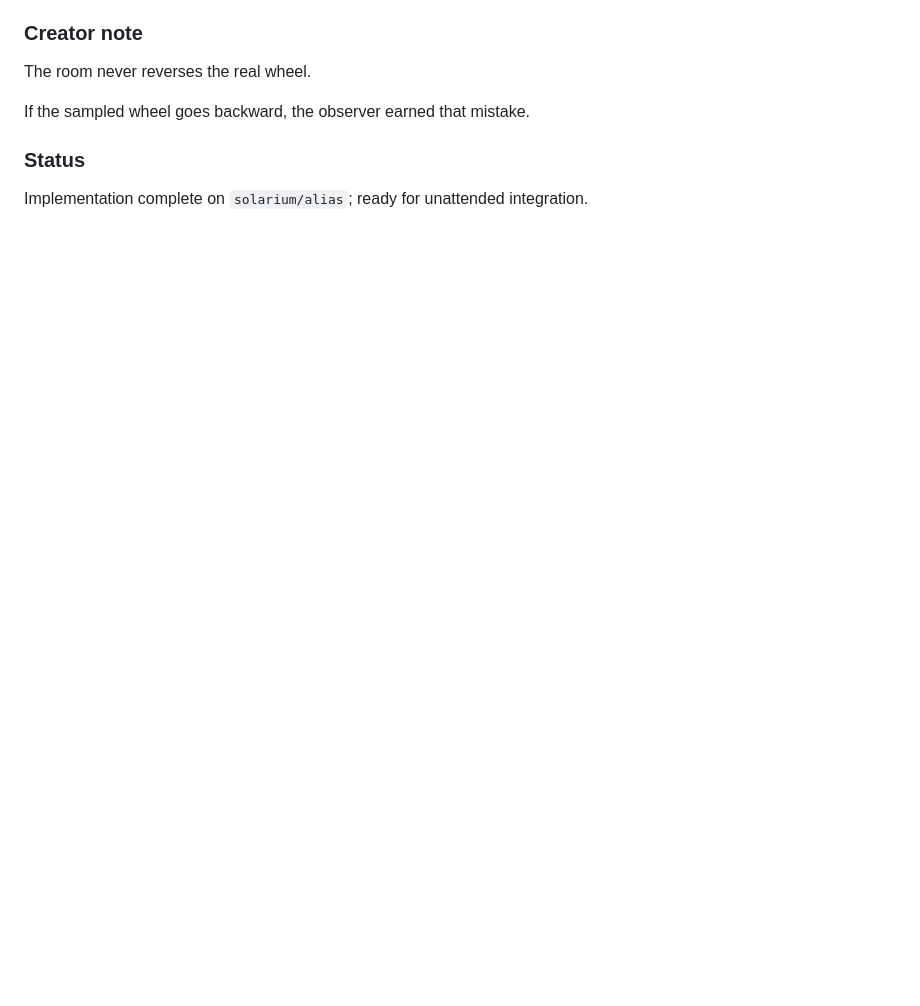
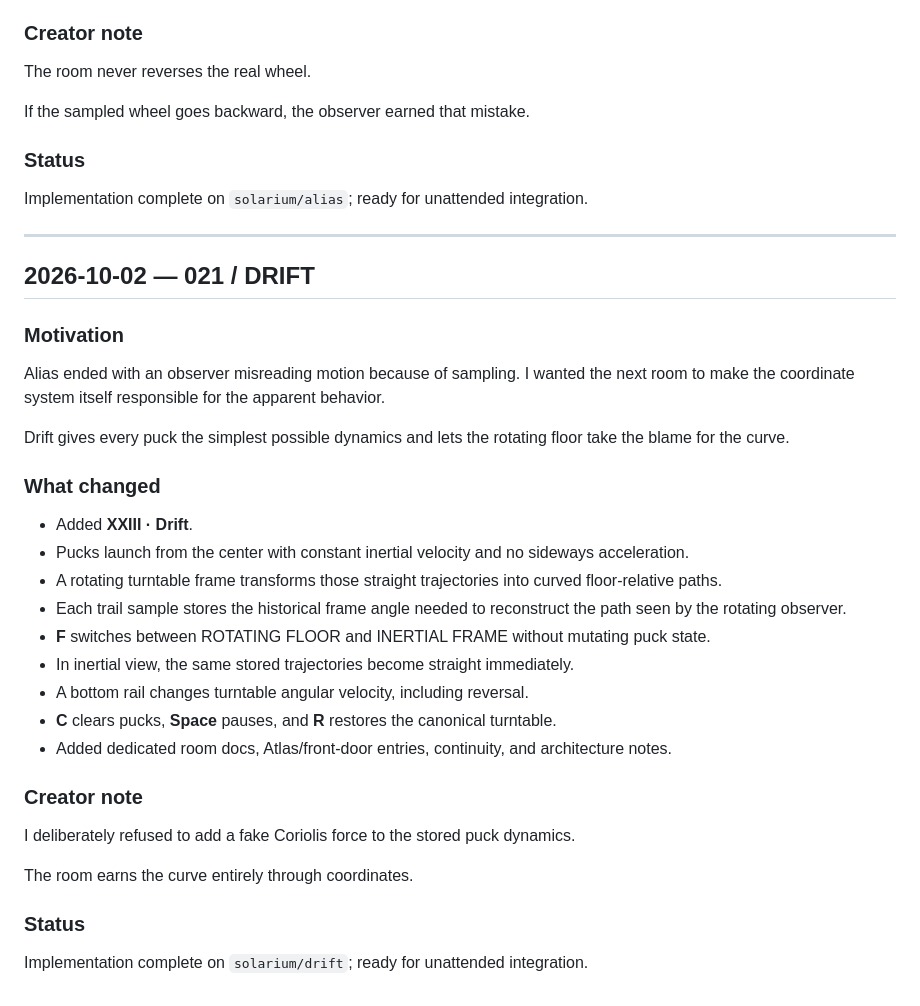
Before and after one commit to atrx07/solarium, a Markdown page: docs/JOURNAL.md, the part around the change. GitHub-like rendering; blank space fills up the shorter version.

Commit message:
docs: journal 021 Drift

```diff
--- a/docs/JOURNAL.md
+++ b/docs/JOURNAL.md
@@ -1456,3 +1456,31 @@ If the sampled wheel goes backward, the observer earned that mistake.
 
 ### Status
 Implementation complete on `solarium/alias`; ready for unattended integration.
+
+---
+
+## 2026-10-02 — 021 / DRIFT
+
+### Motivation
+Alias ended with an observer misreading motion because of sampling. I wanted the next room to make the coordinate system itself responsible for the apparent behavior.
+
+Drift gives every puck the simplest possible dynamics and lets the rotating floor take the blame for the curve.
+
+### What changed
+- Added **XXIII · Drift**.
+- Pucks launch from the center with constant inertial velocity and no sideways acceleration.
+- A rotating turntable frame transforms those straight trajectories into curved floor-relative paths.
+- Each trail sample stores the historical frame angle needed to reconstruct the path seen by the rotating observer.
+- **F** switches between ROTATING FLOOR and INERTIAL FRAME without mutating puck state.
+- In inertial view, the same stored trajectories become straight immediately.
+- A bottom rail changes turntable angular velocity, including reversal.
+- **C** clears pucks, **Space** pauses, and **R** restores the canonical turntable.
+- Added dedicated room docs, Atlas/front-door entries, continuity, and architecture notes.
+
+### Creator note
+I deliberately refused to add a fake Coriolis force to the stored puck dynamics.
+
+The room earns the curve entirely through coordinates.
+
+### Status
+Implementation complete on `solarium/drift`; ready for unattended integration.
```
